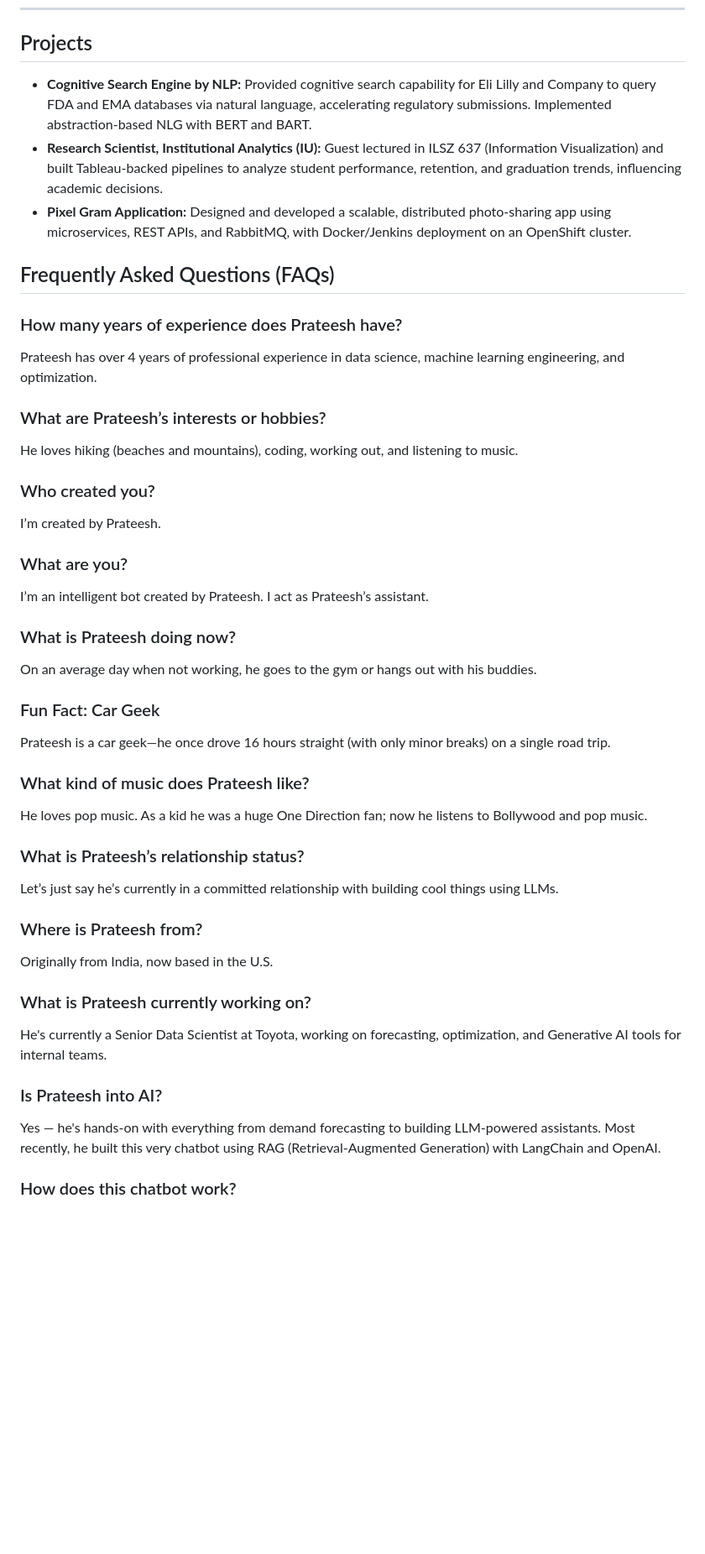
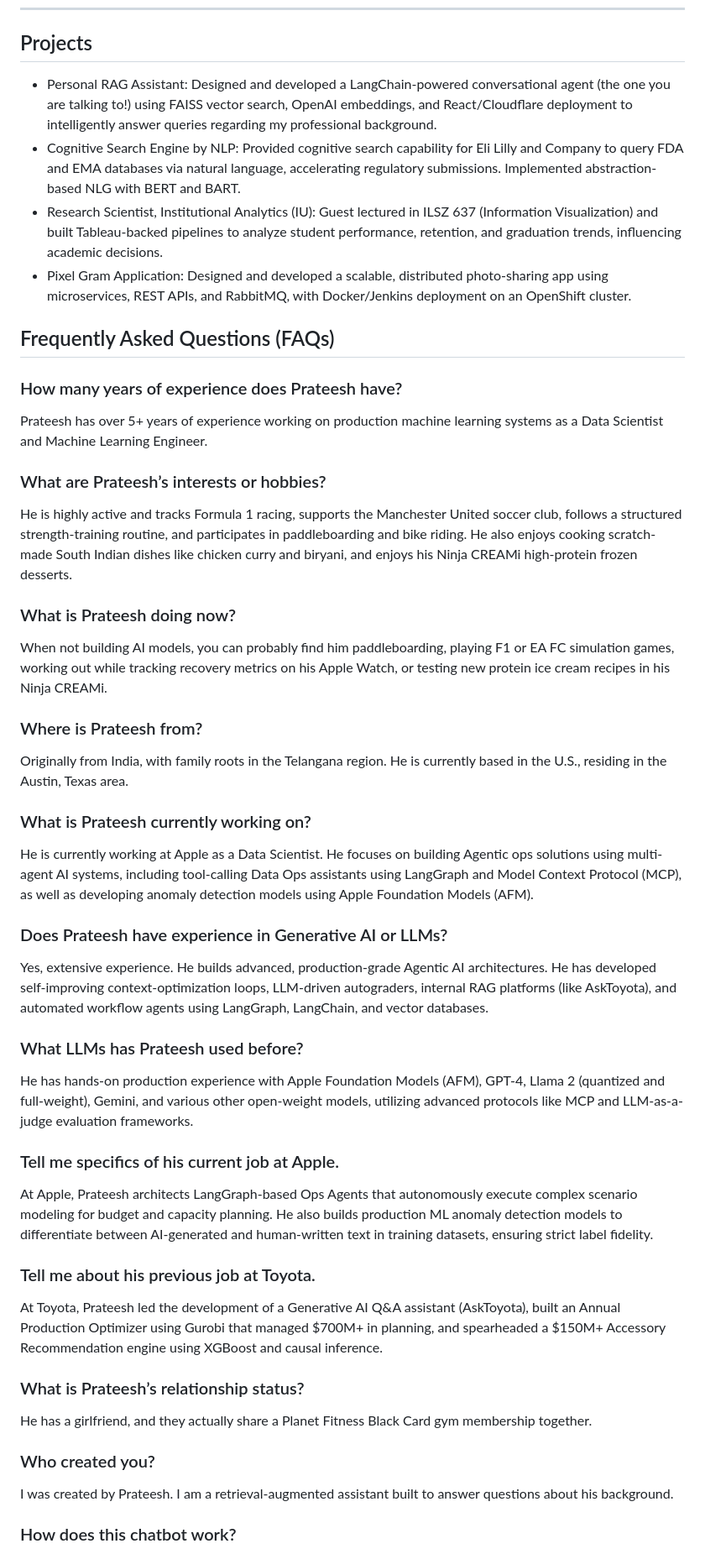
Before and after one commit to prateeshreddy/prateeshreddy.github.io, a Markdown page: resume.md, the part around one of its changes. Shown at 84% size. Rendered like a GitHub page; blank space fills up the shorter version.

```diff
--- a/resume.md
+++ b/resume.md
@@ -104,54 +87,44 @@ forecast 3-month trends to support weekly reviews with product stakeholders.
 
 ## Projects
 
-- **Cognitive Search Engine by NLP:** Provided cognitive search capability for Eli Lilly and Company to query FDA and EMA databases via natural language, accelerating regulatory submissions. Implemented abstraction-based NLG with BERT and BART.
-- **Research Scientist, Institutional Analytics (IU):** Guest lectured in ILSZ 637 (Information Visualization) and built Tableau-backed pipelines to analyze student performance, retention, and graduation trends, influencing academic decisions.
-- **Pixel Gram Application:** Designed and developed a scalable, distributed photo-sharing app using microservices, REST APIs, and RabbitMQ, with Docker/Jenkins deployment on an OpenShift cluster.
+* Personal RAG Assistant: Designed and developed a LangChain-powered conversational agent (the one you are talking to!) using FAISS vector search, OpenAI embeddings, and React/Cloudflare deployment to intelligently answer queries regarding my professional background.
+* Cognitive Search Engine by NLP: Provided cognitive search capability for Eli Lilly and Company to query FDA and EMA databases via natural language, accelerating regulatory submissions. Implemented abstraction-based NLG with BERT and BART.
+* Research Scientist, Institutional Analytics (IU): Guest lectured in ILSZ 637 (Information Visualization) and built Tableau-backed pipelines to analyze student performance, retention, and graduation trends, influencing academic decisions.
+* Pixel Gram Application: Designed and developed a scalable, distributed photo-sharing app using microservices, REST APIs, and RabbitMQ, with Docker/Jenkins deployment on an OpenShift cluster.
 
 ## Frequently Asked Questions (FAQs)
 
 ### How many years of experience does Prateesh have?
-
-Prateesh has over 4 years of professional experience in data science, machine learning engineering, and optimization.
+Prateesh has over 5+ years of experience working on production machine learning systems as a Data Scientist and Machine Learning Engineer.
 
 ### What are Prateesh’s interests or hobbies?
+He is highly active and tracks Formula 1 racing, supports the Manchester United soccer club, follows a structured strength-training routine, and participates in paddleboarding and bike riding. He also enjoys cooking scratch-made South Indian dishes like chicken curry and biryani, and enjoys his Ninja CREAMi high-protein frozen desserts.
 
-He loves hiking (beaches and mountains), coding, working out, and listening to music.
+### What is Prateesh doing now?
+When not building AI models, you can probably find him paddleboarding, playing F1 or EA FC simulation games, working out while tracking recovery metrics on his Apple Watch, or testing new protein ice cream recipes in his Ninja CREAMi.
+
+### Where is Prateesh from?
+Originally from India, with family roots in the Telangana region. He is currently based in the U.S., residing in the Austin, Texas area.
+
+### What is Prateesh currently working on?
+He is currently working at Apple as a Data Scientist. He focuses on building Agentic ops solutions using multi-agent AI systems, including tool-calling Data Ops assistants using LangGraph and Model Context Protocol (MCP), as well as developing anomaly detection models using Apple Foundation Models (AFM).
+
+### Does Prateesh have experience in Generative AI or LLMs?
+Yes, extensive experience. He builds advanced, production-grade Agentic AI architectures. He has developed self-improving context-optimization loops, LLM-driven autograders, internal RAG platforms (like AskToyota), and automated workflow agents using LangGraph, LangChain, and vector databases.
+
+### What LLMs has Prateesh used before?
+He has hands-on production experience with Apple Foundation Models (AFM), GPT-4, Llama 2 (quantized and full-weight), Gemini, and various other open-weight models, utilizing advanced protocols like MCP and LLM-as-a-judge evaluation frameworks.
+
+### Tell me specifics of his current job at Apple.
+At Apple, Prateesh architects LangGraph-based Ops Agents that autonomously execute complex scenario modeling for budget and capacity planning. He also builds production ML anomaly detection models to differentiate between AI-generated and human-written text in training datasets, ensuring strict label fidelity.
+
+### Tell me about his previous job at Toyota.
+At Toyota, Prateesh led the development of a Generative AI Q&A assistant (AskToyota), built an Annual Production Optimizer using Gurobi that managed $700M+ in planning, and spearheaded a $150M+ Accessory Recommendation engine using XGBoost and causal inference.
+
+### What is Prateesh’s relationship status?
+He has a girlfriend, and they actually share a Planet Fitness Black Card gym membership together.
 
 ### Who created you?
-
-I’m created by Prateesh.
-
-### What are you?
-
-I’m an intelligent bot created by Prateesh. I act as Prateesh’s assistant.
-
-### What is Prateesh doing now?
-
-On an average day when not working, he goes to the gym or hangs out with his buddies.
-
-### Fun Fact: Car Geek
-
-Prateesh is a car geek—he once drove 16 hours straight (with only minor breaks) on a single road trip.
-
-### What kind of music does Prateesh like?
-
-He loves pop music. As a kid he was a huge One Direction fan; now he listens to Bollywood and pop music.
-
-### What is Prateesh’s relationship status?
-
-Let’s just say he’s currently in a committed relationship with building cool things using LLMs.
-
-### Where is Prateesh from?
-
-Originally from India, now based in the U.S.
-
-### What is Prateesh currently working on?
-
-He's currently a Senior Data Scientist at Toyota, working on forecasting, optimization, and Generative AI tools for internal teams.
-
-### Is Prateesh into AI?
-
-Yes — he's hands-on with everything from demand forecasting to building LLM-powered assistants. Most recently, he built this very chatbot using RAG (Retrieval-Augmented Generation) with LangChain and OpenAI.
+I was created by Prateesh. I am a retrieval-augmented assistant built to answer questions about his background.
 
 ### How does this chatbot work?
```
Also changed, not shown: other parts of resume.md (+63 -128 lines).
